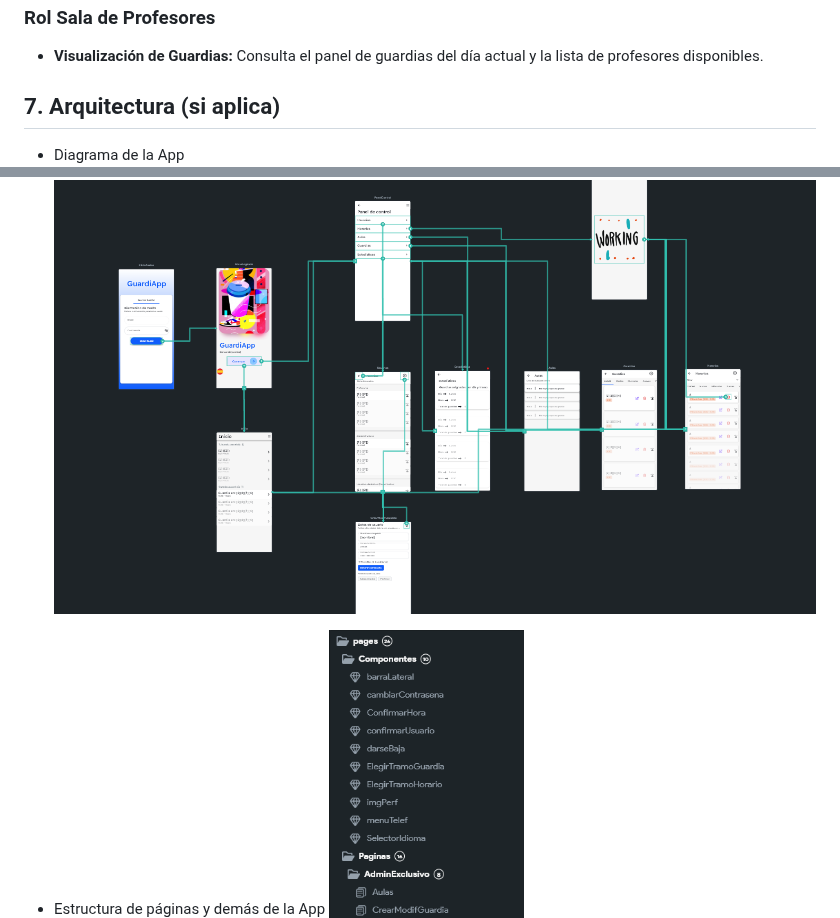
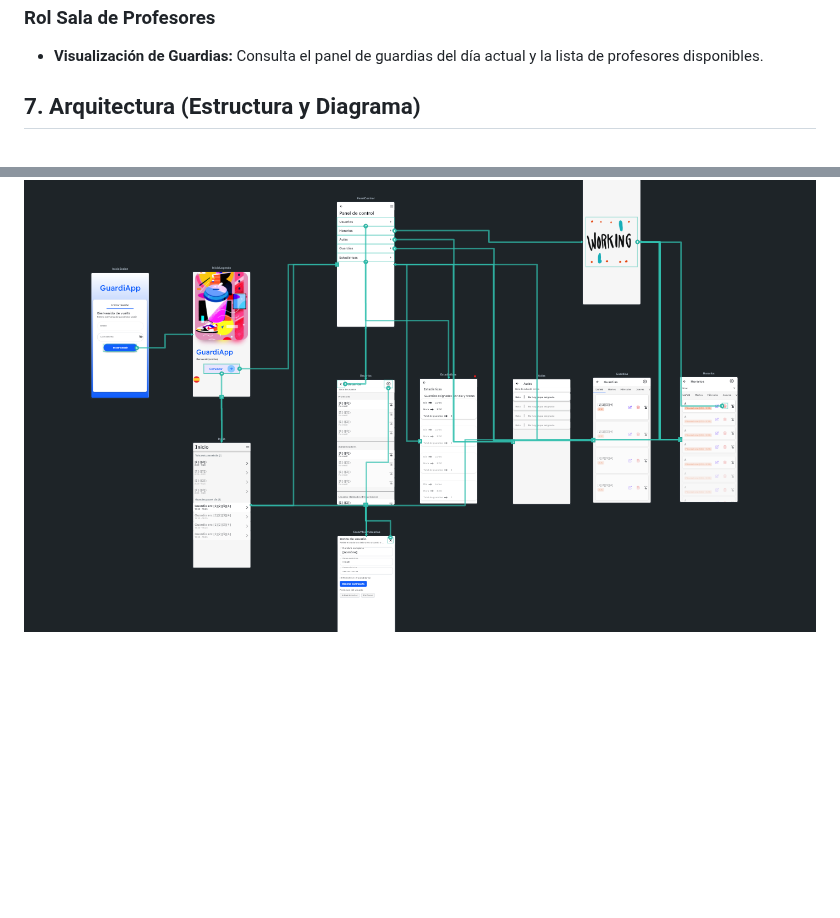
Before and after one commit to BigBan0511/ProyectoDAMGuardias, a Markdown page: README.md, 2 parts joined by grey strips. Drawn GitHub-style; blank space fills up the shorter version.

```diff
--- a/README.md
+++ b/README.md
@@ -79,12 +79,10 @@ Este programa intenta simplificar y automatizar la gestión de horas de guardia
 
 * **Visualización de Guardias:** Consulta el panel de guardias del día actual y la lista de profesores disponibles.
 
-## 7. Arquitectura (si aplica)
+## 7. Arquitectura (Estructura y Diagrama)
 
-* Diagrama de la App
 ![Diagrama de la App](DiagramaApp.png)
 
-* Estructura de páginas y demás de la App
 ![Estructura de la App](EstructuraApp.png)
 
 ## 8. Licencia
```
